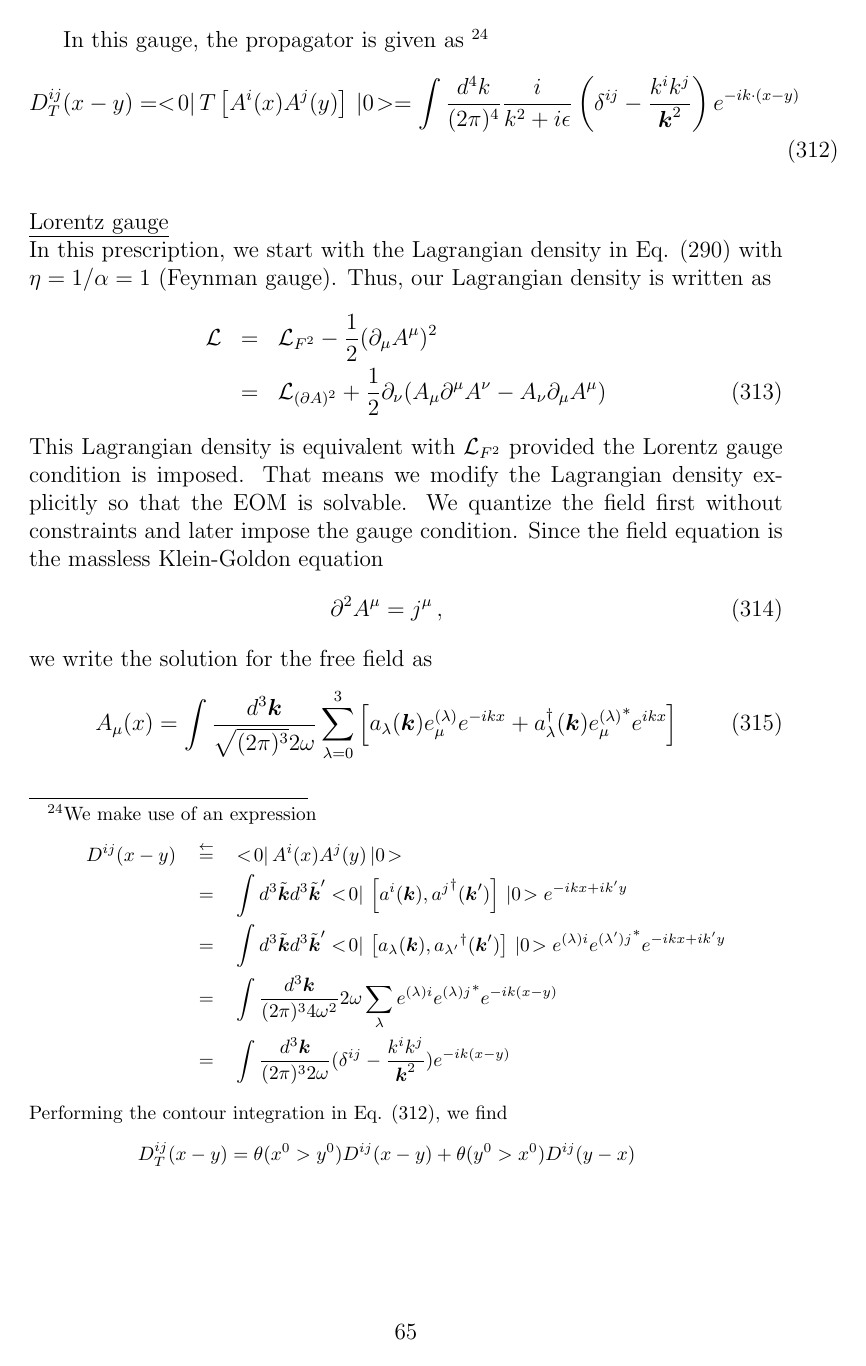
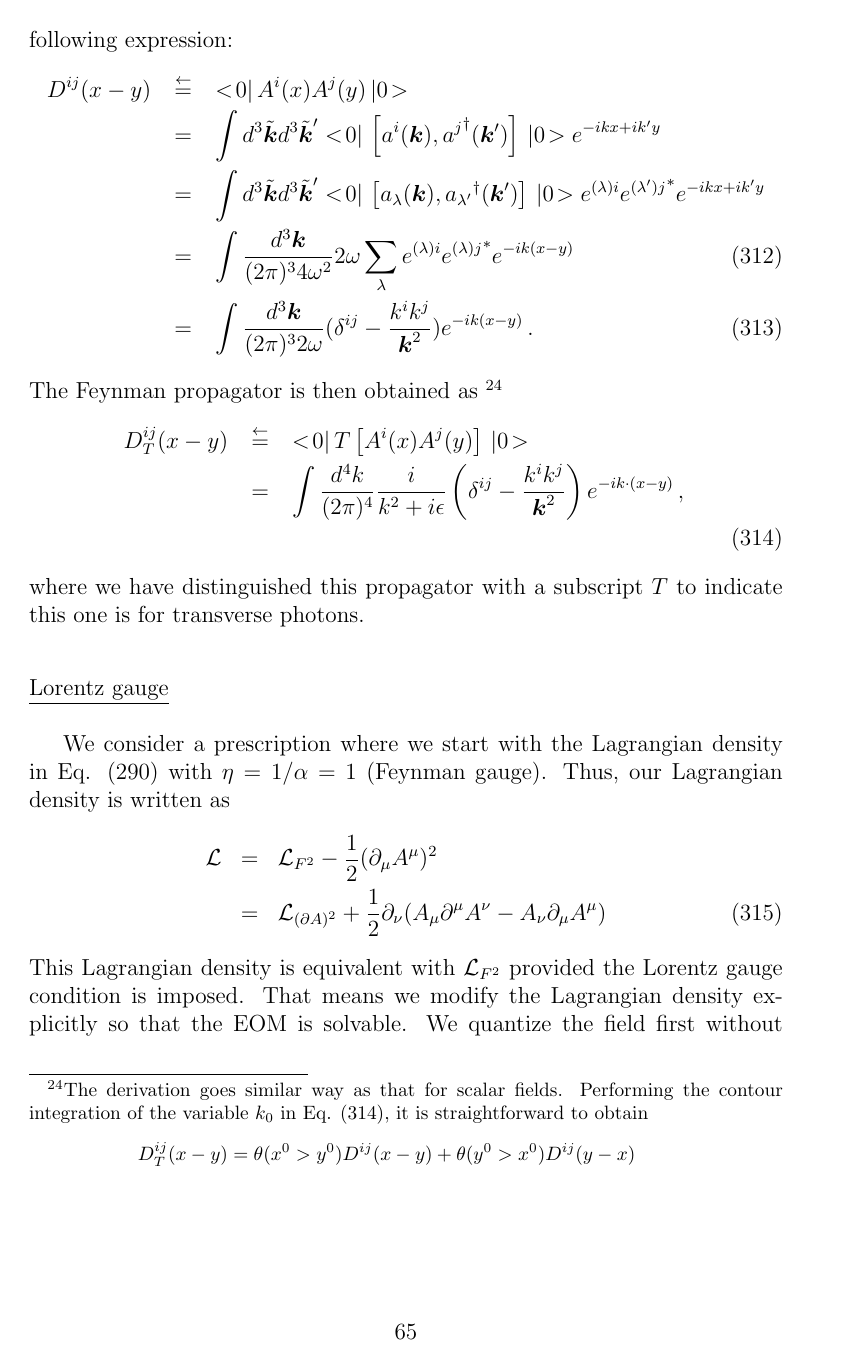
Before and after one commit to Schin-Date/Notes_on_RQFT_for_LEPS_TBS, a LaTeX document (myqft/myqft.tex, which reads myqft/src/photon/photon.tex): page 66 of 98 before the commit and page 66 of 99 after it. Compiled offline with pdfLaTeX; a LaTeX package or settings file that is missing is left out.

Commit message:
photon quntization revised

```diff
--- a/myqft/src/photon/photon.tex
+++ b/myqft/src/photon/photon.tex
@@ -938,10 +939,9 @@ d^3 \bld{x}
 \label{eqn:HamiltCoul}
 \end{eqnarray}
 
-In this gauge, the propagator is given as
-\footnote{%------------------------------- footnote >>
-We make use of an expression
-\begin{eqnarray*}
+To obtain the Feynman propagator in this gauge, we first derive the following
+expression:
+\begin{eqnarray}
 D^{ij}(x-y)
 &\leftdef&
 \bra 0 \braend A^i(x) A^j(y) \ketend 0 \ket
@@ -970,23 +970,32 @@ e^{-ik(x -y)}
 \int
 \frac{d^3 \bld{k}}{(2\pi)^3 2 \omega}
 (\delta^{ij} - \frac{k^i k^j}{\bld{k}^2})
-e^{-ik(x -y)}
-\end{eqnarray*}
-Performing the contour integration in Eq. (\ref{eqn:FeynPropCoulgauge}),
-we find
+e^{-ik(x -y)} \,.
+\end{eqnarray}
+The Feynman propagator is then obtained as
+\footnote{%------------------------------- footnote >>
+The derivation goes similar way as that for scalar fields.
+Performing the contour integration of the variable $k_0$ in Eq. (\ref{eqn:FeynPropCoulgauge}),
+it is straightforward to obtain
 \begin{eqnarray*}
 D_T^{ij}(x-y) = \theta(x^0 > y^0) D^{ij}(x-y) +\theta(y^0 > x^0) D^{ij}(y - x)
 \end{eqnarray*}
 }%------------------------------- footnote //
 \begin{eqnarray}
 D^{ij}_T(x - y)
-=
+&\leftdef&
 \bra 0 \braend
 T\left[
 A^i(x) A^j(y)
 \right]
 \ketend 0 \ket
-=
+%\nonumber\\
+%&=&
+%\theta(x^0 - y^0) D^{ij}(x-y)
+%+
+%\theta(y^0 - x^0) D^{ji}(y-x)
+\nonumber\\
+&=&
 \int
 \frac{d^4 k}{(2\pi)^4}
 \frac{i}{k^2 + i\epsilon}
@@ -995,17 +1004,22 @@ A^i(x) A^j(y)
 -
 \frac{k^i k^j}{\bld{k}^2}
 \right)
-e^{-ik \cdot (x- y)}
+e^{-ik \cdot (x- y)} \,,
 \nonumber\\
 \label{eqn:FeynPropCoulgauge}
 \end{eqnarray}
+where we have distinguished this propagator with a subscript $T$
+to indicate this one is for transverse photons.
+
+\bigskip
 
 \bigskip
 
 %------------------------------------------------------------------------------------- Lorentz quantization
 \noindent
 \underline{Lorentz gauge}\\
-In this prescription, we start with the Lagrangian density in Eq. (\ref{eqn:LorentzLagmultip})
+
+We consider a  prescription where we start with the Lagrangian density in Eq. (\ref{eqn:LorentzLagmultip})
 with $\eta = 1/ \alpha = 1$ (Feynman gauge). Thus, our Lagrangian density is written as
 \begin{eqnarray}
 {\cal L}
```
Also changed, not shown: RQFT.pdf (deleted), myqft/src/photon/photon.tex (20 more changed lines).
